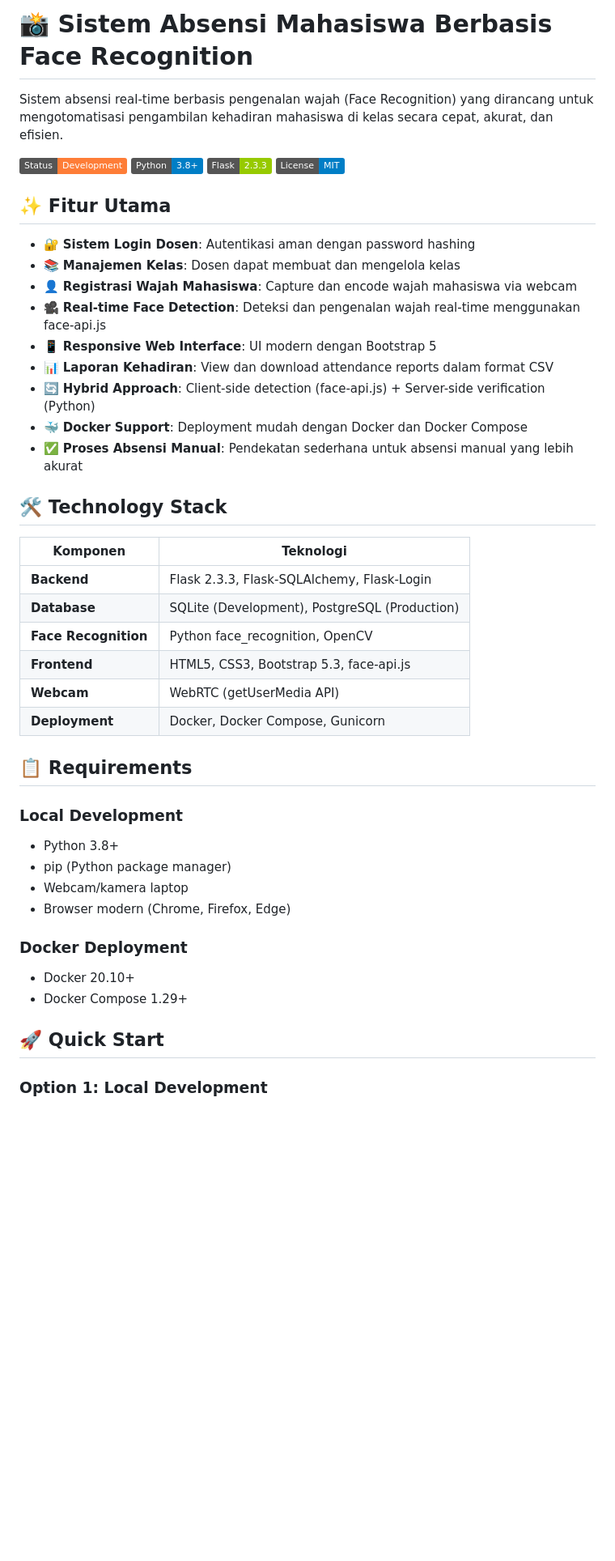
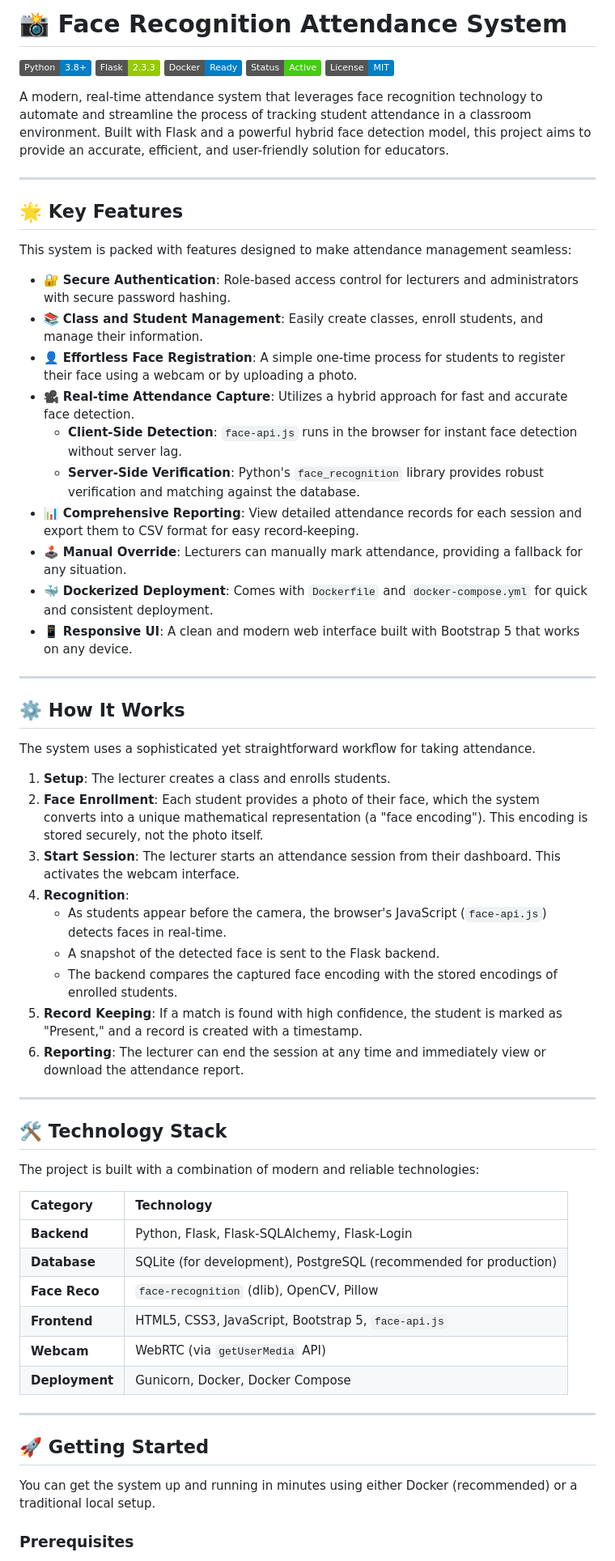
Before and after one commit to n4igme/fr-Presention, a Markdown page: README.md, the part around the change printed below. Shown: that part at 81% size. Drawn GitHub-style; badges without logos; blank space fills up the shorter version.

```diff
--- a/README.md
+++ b/README.md
@@ -1,48 +1,66 @@
-# 📸 Sistem Absensi Mahasiswa Berbasis Face Recognition
+# 📸 Face Recognition Attendance System
 
-Sistem absensi real-time berbasis pengenalan wajah (Face Recognition) yang dirancang untuk mengotomatisasi pengambilan kehadiran mahasiswa di kelas secara cepat, akurat, dan efisien.
+[![Python](https://img.shields.io/badge/Python-3.8+-blue.svg)](https://www.python.org/downloads/)
+[![Flask](https://img.shields.io/badge/Flask-2.3.3-green.svg)](https://flask.palletsprojects.com/)
+[![Docker](https://img.shields.io/badge/Docker-Ready-blue.svg)](https://www.docker.com/)
+[![Status](https://img.shields.io/badge/Status-Active-brightgreen)](https://github.com/your-repo/fr-presention)
+[![License](https://img.shields.io/badge/License-MIT-blue.svg)](LICENSE)
 
-![Status](https://img.shields.io/badge/Status-Development-orange)
-![Python](https://img.shields.io/badge/Python-3.8%2B-blue)
-![Flask](https://img.shields.io/badge/Flask-2.3.3-green)
-![License](https://img.shields.io/badge/License-MIT-blue)
+A modern, real-time attendance system that leverages face recognition technology to automate and streamline the process of tracking student attendance in a classroom environment. Built with Flask and a powerful hybrid face detection model, this project aims to provide an accurate, efficient, and user-friendly solution for educators.
 
-## ✨ Fitur Utama
+---
 
-- 🔐 **Sistem Login Dosen**: Autentikasi aman dengan password hashing
-- 📚 **Manajemen Kelas**: Dosen dapat membuat dan mengelola kelas
-- 👤 **Registrasi Wajah Mahasiswa**: Capture dan encode wajah mahasiswa via webcam
-- 🎥 **Real-time Face Detection**: Deteksi dan pengenalan wajah real-time menggunakan face-api.js
-- 📱 **Responsive Web Interface**: UI modern dengan Bootstrap 5
-- 📊 **Laporan Kehadiran**: View dan download attendance reports dalam format CSV
-- 🔄 **Hybrid Approach**: Client-side detection (face-api.js) + Server-side verification (Python)
-- 🐳 **Docker Support**: Deployment mudah dengan Docker dan Docker Compose
-- ✅ **Proses Absensi Manual**: Pendekatan sederhana untuk absensi manual yang lebih akurat
+## 🌟 Key Features
+
+This system is packed with features designed to make attendance management seamless:
+
+-   🔐 **Secure Authentication**: Role-based access control for lecturers and administrators with secure password hashing.
+-   📚 **Class and Student Management**: Easily create classes, enroll students, and manage their information.
+-   👤 **Effortless Face Registration**: A simple one-time process for students to register their face using a webcam or by uploading a photo.
+-   🎥 **Real-time Attendance Capture**: Utilizes a hybrid approach for fast and accurate face detection.
+    -   **Client-Side Detection**: `face-api.js` runs in the browser for instant face detection without server lag.
+    -   **Server-Side Verification**: Python's `face_recognition` library provides robust verification and matching against the database.
+-   📊 **Comprehensive Reporting**: View detailed attendance records for each session and export them to CSV format for easy record-keeping.
+-   🕹️ **Manual Override**: Lecturers can manually mark attendance, providing a fallback for any situation.
+-   🐳 **Dockerized Deployment**: Comes with `Dockerfile` and `docker-compose.yml` for quick and consistent deployment.
+-   📱 **Responsive UI**: A clean and modern web interface built with Bootstrap 5 that works on any device.
+
+---
+
+## ⚙️ How It Works
+
+The system uses a sophisticated yet straightforward workflow for taking attendance.
+
+1.  **Setup**: The lecturer creates a class and enrolls students.
+2.  **Face Enrollment**: Each student provides a photo of their face, which the system converts into a unique mathematical representation (a "face encoding"). This encoding is stored securely, not the photo itself.
+3.  **Start Session**: The lecturer starts an attendance session from their dashboard. This activates the webcam interface.
+4.  **Recognition**:
+    -   As students appear before the camera, the browser's JavaScript (`face-api.js`) detects faces in real-time.
+    -   A snapshot of the detected face is sent to the Flask backend.
+    -   The backend compares the captured face encoding with the stored encodings of enrolled students.
+5.  **Record Keeping**: If a match is found with high confidence, the student is marked as "Present," and a record is created with a timestamp.
+6.  **Reporting**: The lecturer can end the session at any time and immediately view or download the attendance report.
+
+---
 
 ## 🛠️ Technology Stack
 
-| Komponen | Teknologi |
-|----------|-----------|
-| **Backend** | Flask 2.3.3, Flask-SQLAlchemy, Flask-Login |
-| **Database** | SQLite (Development), PostgreSQL (Production) |
-| **Face Recognition** | Python face_recognition, OpenCV |
-| **Frontend** | HTML5, CSS3, Bootstrap 5.3, face-api.js |
-| **Webcam** | WebRTC (getUserMedia API) |
-| **Deployment** | Docker, Docker Compose, Gunicorn |
+The project is built with a combination of modern and reliable technologies:
 
-## 📋 Requirements
+| Category      | Technology                                                              |
+| :------------ | :---------------------------------------------------------------------- |
+| **Backend**   | Python, Flask, Flask-SQLAlchemy, Flask-Login                            |
+| **Database**  | SQLite (for development), PostgreSQL (recommended for production)       |
+| **Face Reco** | `face-recognition` (dlib), OpenCV, Pillow                               |
+| **Frontend**  | HTML5, CSS3, JavaScript, Bootstrap 5, `face-api.js`                     |
+| **Webcam**    | WebRTC (via `getUserMedia` API)                                         |
+| **Deployment**| Gunicorn, Docker, Docker Compose                                        |
 
-### Local Development
-- Python 3.8+
-- pip (Python package manager)
-- Webcam/kamera laptop
-- Browser modern (Chrome, Firefox, Edge)
+---
 
-### Docker Deployment
-- Docker 20.10+
-- Docker Compose 1.29+
+## 🚀 Getting Started
 
-## 🚀 Quick Start
+You can get the system up and running in minutes using either Docker (recommended) or a traditional local setup.
 
-### Option 1: Local Development
+### Prerequisites
 
```
Also changed, not shown: other parts of README.md (+152 -273 lines), QUICK_START.md (deleted, +0 -131 lines), SCHEMA.md (deleted, +0 -35 lines).
